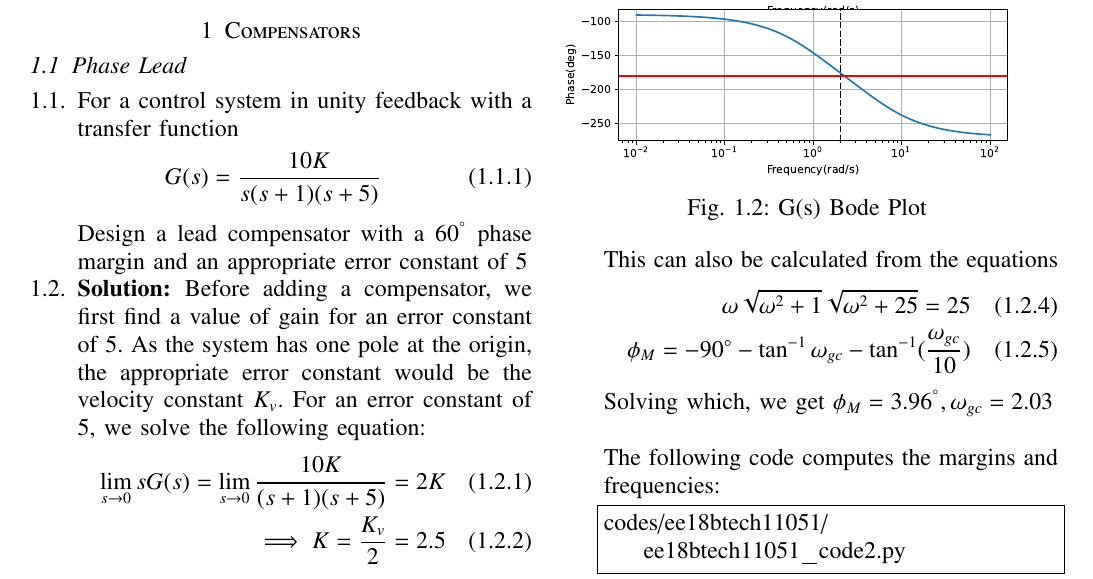
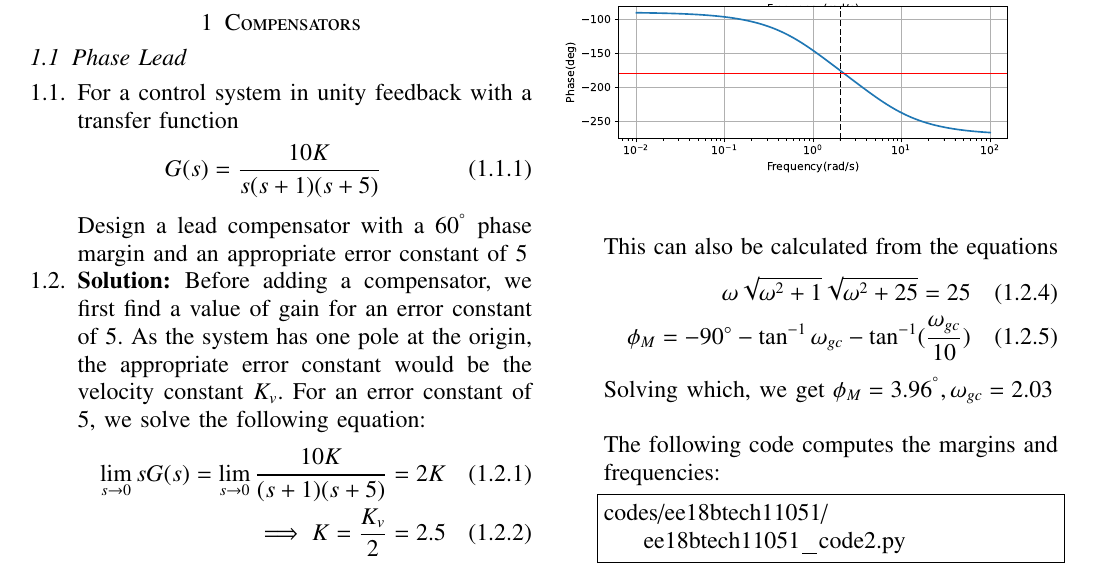
Before and after one commit to Sadiq0123/Control-Systems, a LaTeX paper (Ketan_Control/ketan_control_manual.tex, which reads Ketan_Control/chapters/ee18btech11051/ee18btech11051.tex): part of page 1 of 2, cut so that both start at the same text. Compiled offline with pdfLaTeX.

Commit message:
Update ee18btech11051.tex

```diff
--- a/Ketan_Control/chapters/ee18btech11051/ee18btech11051.tex
+++ b/Ketan_Control/chapters/ee18btech11051/ee18btech11051.tex
@@ -28,7 +28,6 @@ codes/ee18btech11051/ee18btech11051_code1.py
 \begin{figure}[!h]
     \centering
     \includegraphics[width=\columnwidth]{./figs/ee18btech11051/ee18btech11051_fig1.eps}
-    \caption{G(s) Bode Plot}
     \label{fig:ee18btech11051_1}
 \end{figure}
 
```
